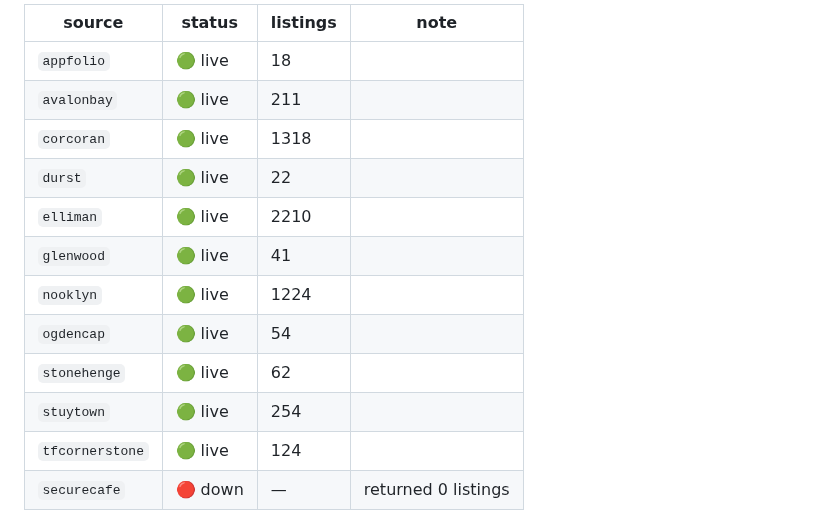
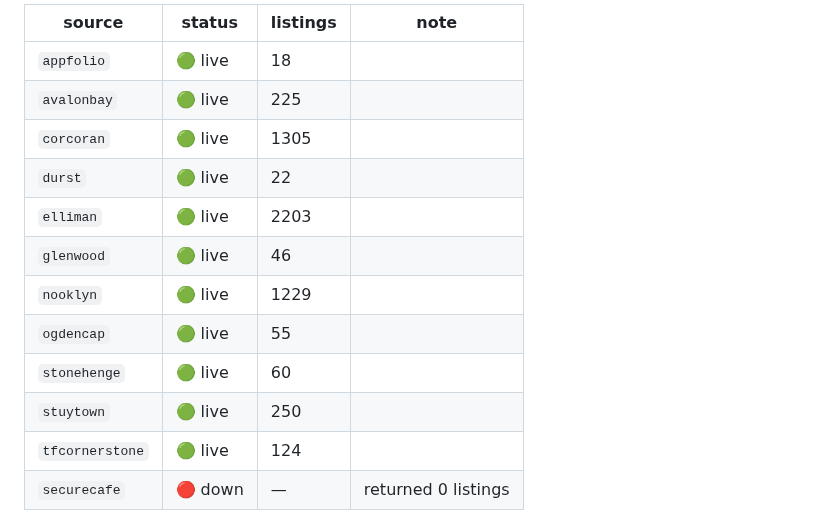
Before and after one commit to pauljump/pricefixed, a Markdown page: README.md, the part around one of its changes. Drawn GitHub-style.

Commit message:
chore: refresh feed status [skip ci]

```diff
--- a/README.md
+++ b/README.md
@@ -155,15 +155,15 @@ shows up as broken, not as silence.
 | source | status | listings | note |
 |---|---|---|---|
 | `appfolio` | 🟢 live | 18 |  |
-| `avalonbay` | 🟢 live | 211 |  |
-| `corcoran` | 🟢 live | 1318 |  |
+| `avalonbay` | 🟢 live | 225 |  |
+| `corcoran` | 🟢 live | 1305 |  |
 | `durst` | 🟢 live | 22 |  |
-| `elliman` | 🟢 live | 2210 |  |
-| `glenwood` | 🟢 live | 41 |  |
-| `nooklyn` | 🟢 live | 1224 |  |
-| `ogdencap` | 🟢 live | 54 |  |
-| `stonehenge` | 🟢 live | 62 |  |
-| `stuytown` | 🟢 live | 254 |  |
+| `elliman` | 🟢 live | 2203 |  |
+| `glenwood` | 🟢 live | 46 |  |
+| `nooklyn` | 🟢 live | 1229 |  |
+| `ogdencap` | 🟢 live | 55 |  |
+| `stonehenge` | 🟢 live | 60 |  |
+| `stuytown` | 🟢 live | 250 |  |
 | `tfcornerstone` | 🟢 live | 124 |  |
 | `securecafe` | 🔴 down | — | returned 0 listings |
 <!-- FEED-STATUS:END -->
```
Also changed, not shown: other parts of README.md (+1 -1 lines).
